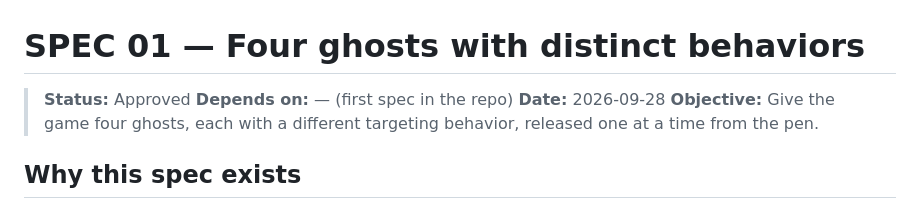
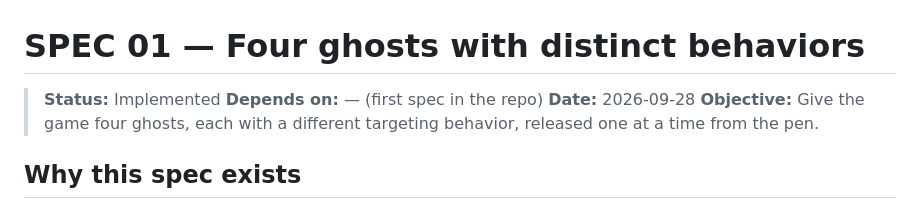
Before and after one commit to jisanchezp/opencode-pacman, a Markdown page: specs/01-four-distinct-ghosts.md, the part around the change. GitHub-like rendering.

Commit message:
Set spec as implemented

```diff
--- a/specs/01-four-distinct-ghosts.md
+++ b/specs/01-four-distinct-ghosts.md
@@ -1,6 +1,6 @@
 # SPEC 01 — Four ghosts with distinct behaviors
 
-> **Status:** Approved
+> **Status:** Implemented
 > **Depends on:** — (first spec in the repo)
 > **Date:** 2026-09-28
 > **Objective:** Give the game four ghosts, each with a different targeting behavior, released one at a time from the pen.
```
